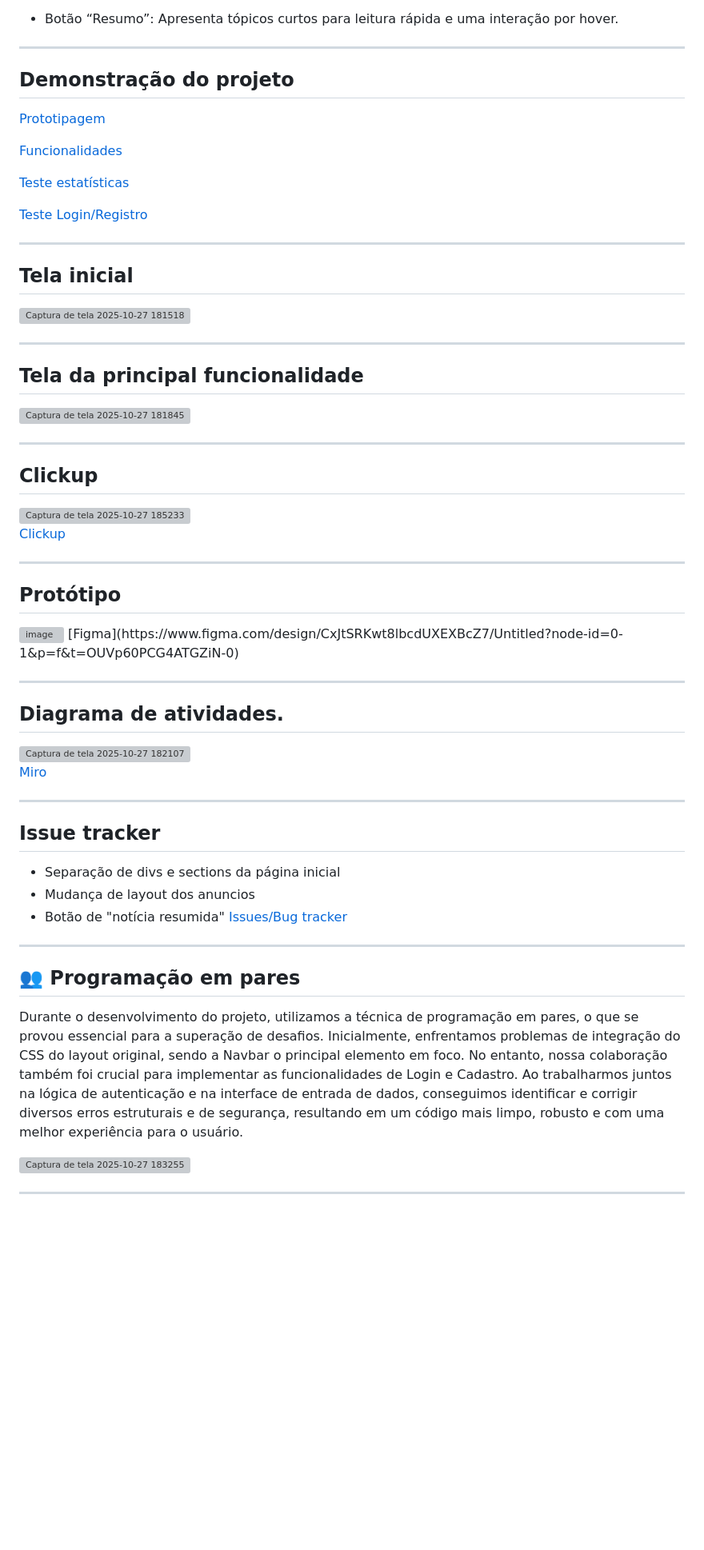
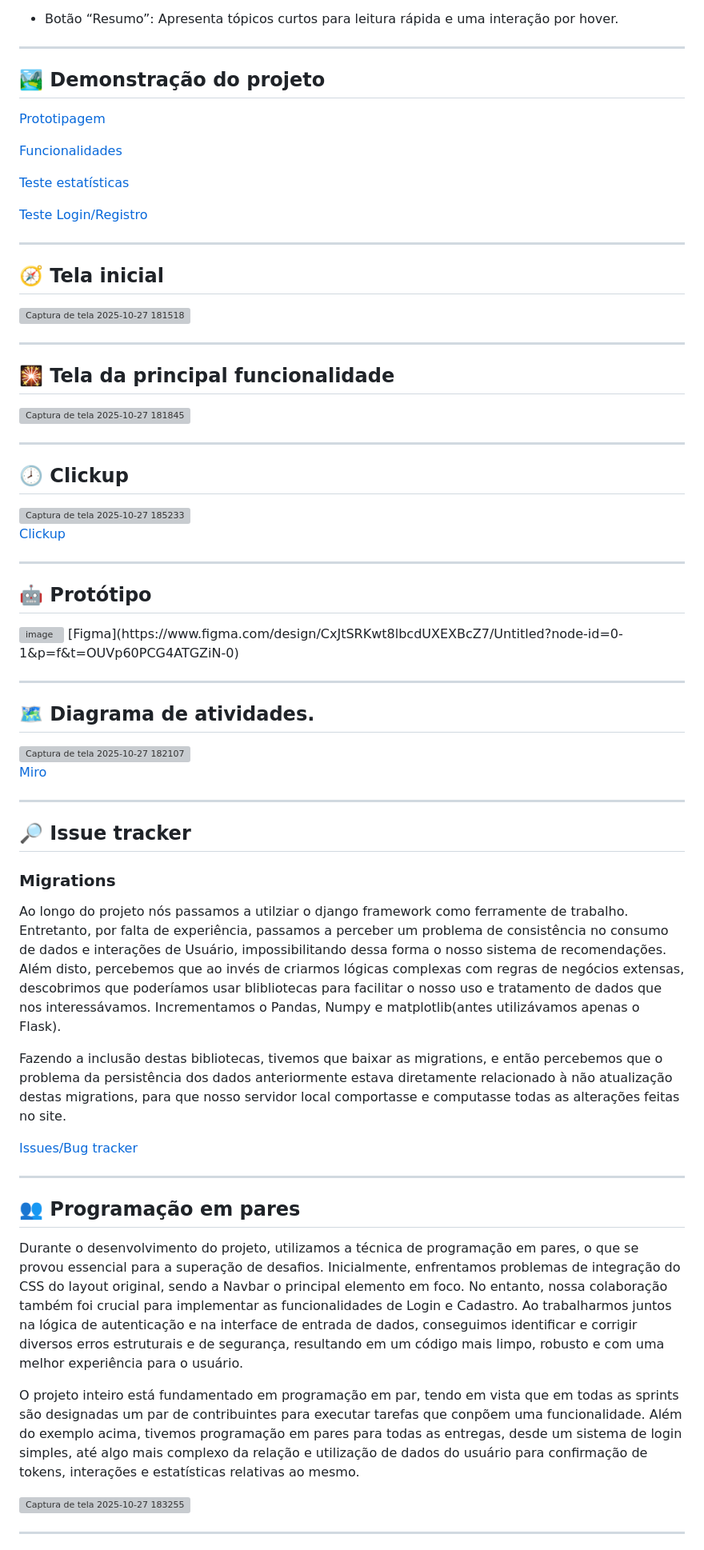
Before and after one commit to danielProcopio15/projeto2-FDS, a Markdown page: README.md, the part around one of its changes. Shown at 80% size. Rendered like a GitHub page; blank space fills up the shorter version; grey boxes are pictures that could not be loaded.

Commit message:
FIX/atualização- issue/bugtracker + pair programming

```diff
--- a/README.md
+++ b/README.md
@@ -37,7 +37,7 @@ O sistema oferece diversas funcionalidades focadas na personalização e engajam
 
 ---
 
-## Demonstração do projeto
+## 🏞️ Demonstração do projeto
 
 [Prototipagem](https://youtu.be/RADPIgk6zOA)
 
@@ -51,21 +51,21 @@ O sistema oferece diversas funcionalidades focadas na personalização e engajam
 
 ---
 
-## Tela inicial
+## 🧭 Tela inicial
 
 
 <img width="1902" height="944" alt="Captura de tela 2025-10-27 181518" src="https://github.com/user-attachments/assets/e77e30b6-a8a1-403e-8d2a-31190c25b411" />
 
 ---
 
-## Tela da principal funcionalidade
+## 🎇 Tela da principal funcionalidade
 
 
 <img width="957" height="909" alt="Captura de tela 2025-10-27 181845" src="https://github.com/user-attachments/assets/36f501f1-319d-4759-bb5e-6b3585303963" />
 
 ---
 
-## Clickup
+## 🕗 Clickup
 
 
 <img width="873" height="441" alt="Captura de tela 2025-10-27 185233" src="https://github.com/user-attachments/assets/659def33-2264-4219-b59a-42283288d738" />
@@ -75,29 +75,34 @@ O sistema oferece diversas funcionalidades focadas na personalização e engajam
 
 
 ---
-## Protótipo
+## 🤖 Protótipo
 <img width="1029" height="849" alt="image" src="https://github.com/user-attachments/assets/b70ba025-572d-4615-842f-1d17aeda6574" />
 [Figma](https://www.figma.com/design/CxJtSRKwt8lbcdUXEXBcZ7/Untitled?node-id=0-1&p=f&t=OUVp60PCG4ATGZiN-0)
 
 ---
-## Diagrama de atividades.
+## 🗺️ Diagrama de atividades.
 
 <img width="1759" height="944" alt="Captura de tela 2025-10-27 182107" src="https://github.com/user-attachments/assets/27c2639d-997c-4777-80ad-4afdede8efe0" />
 
 [Miro](https://miro.com/app/board/uXjVJzod_qU=/)
 
 ---
-## Issue tracker
+## 🔎 Issue tracker
+### Migrations
+Ao longo do projeto nós passamos a utilziar o django framework como ferramente de trabalho. Entretanto, por falta de experiência, passamos a perceber um problema de consistência no consumo de dados e interações de Usuário, impossibilitando dessa forma o nosso sistema de recomendações. Além disto, percebemos que ao invés de criarmos lógicas complexas com regras de negócios extensas, descobrimos que poderíamos usar blibliotecas para facilitar o nosso uso e tratamento de dados que nos interessávamos. Incrementamos o Pandas, Numpy e matplotlib(antes utilizávamos apenas o Flask).
 
-- Separação de divs e sections da página inicial
-- Mudança de layout dos anuncios
-- Botão de "notícia resumida"
+Fazendo a inclusão destas bibliotecas, tivemos que baixar as migrations, e então percebemos que o problema da persistência dos dados anteriormente estava diretamente relacionado à não atualização destas migrations, para que nosso servidor local comportasse e computasse todas as alterações feitas no site.
+
 [Issues/Bug tracker](https://github.com/danielProcopio15/projeto2-FDS/issues)
 
 ---
 ## 👥 Programação em pares
 
 Durante o desenvolvimento do projeto, utilizamos a técnica de programação em pares, o que se provou essencial para a superação de desafios. Inicialmente, enfrentamos problemas de integração do CSS do layout original, sendo a Navbar o principal elemento em foco. No entanto, nossa colaboração também foi crucial para implementar as funcionalidades de Login e Cadastro. Ao trabalharmos juntos na lógica de autenticação e na interface de entrada de dados, conseguimos identificar e corrigir diversos erros estruturais e de segurança, resultando em um código mais limpo, robusto e com uma melhor experiência para o usuário.
+
+O projeto inteiro está fundamentado em programação em par, tendo em vista que em todas as sprints são designadas um par de contribuintes para executar tarefas que conpõem uma funcionalidade.
+Além do exemplo acima, tivemos programação em pares para todas as entregas, desde um sistema de login simples, até algo mais complexo da relação e utilização de dados do usuário para confirmação de tokens, interações e estatísticas relativas ao mesmo.
+
 
 <img width="1916" height="1028" alt="Captura de tela 2025-10-27 183255" src="https://github.com/user-attachments/assets/8ba74155-d87f-4ea5-a137-50de5785b0a5" />
 
```
Also changed, not shown: other parts of README.md (+3 -3 lines).
